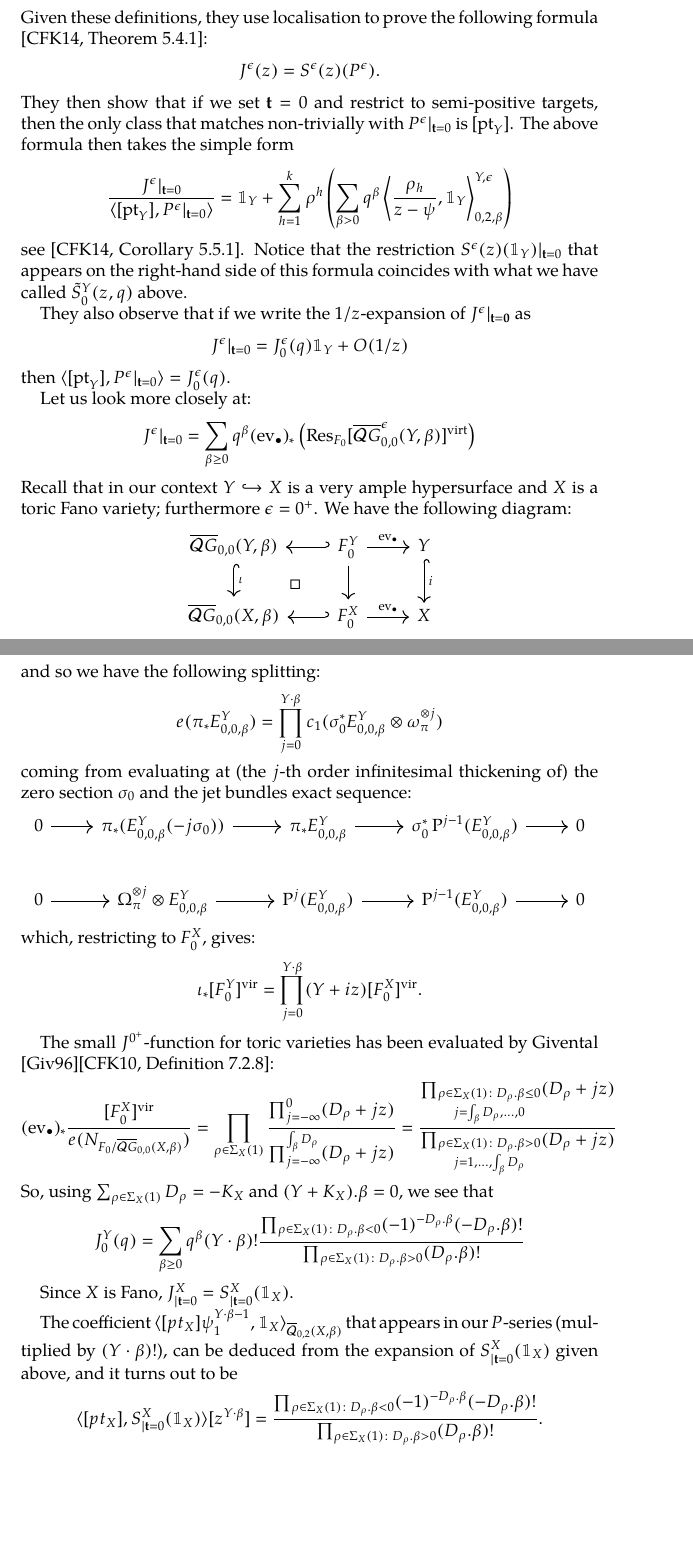
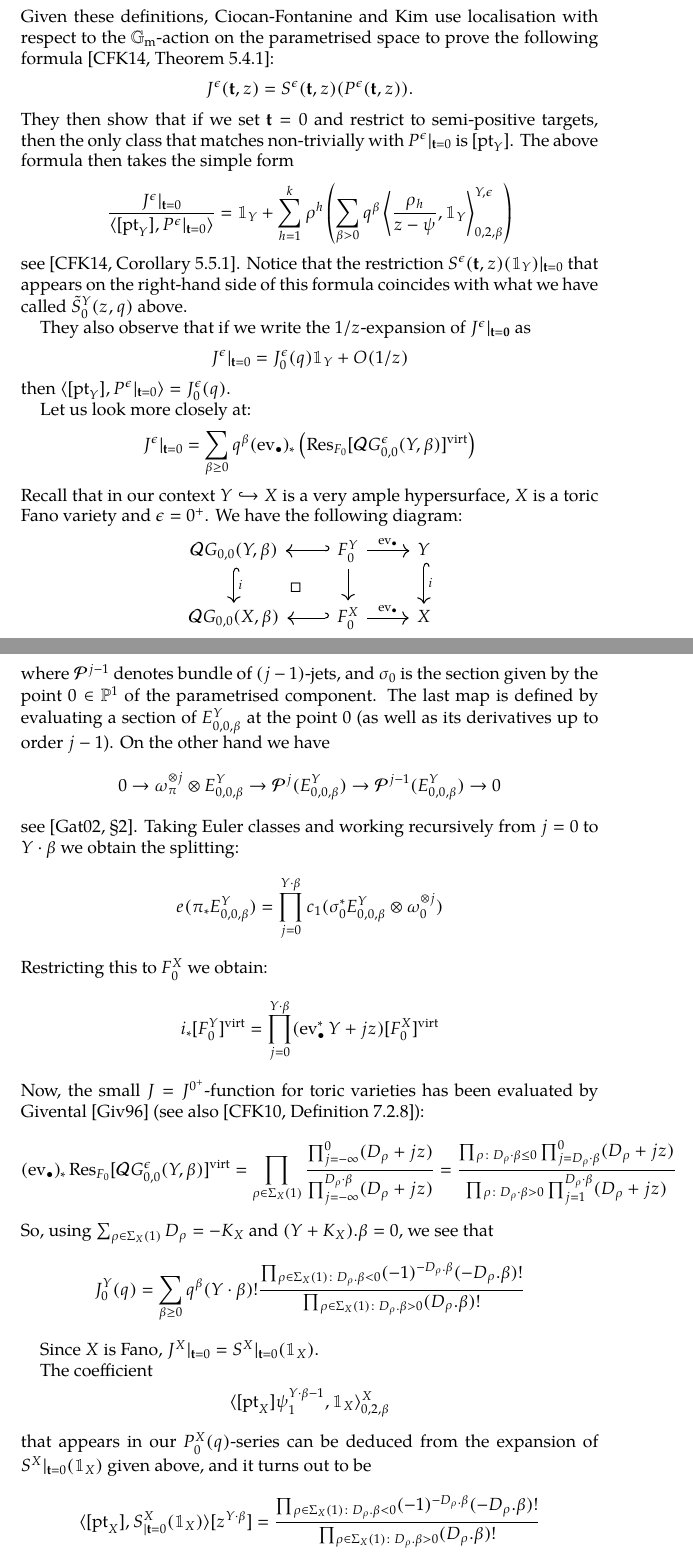
Before and after one commit to lucabattistella/relative_quasimaps, a LaTeX paper (relative_quasimaps.tex, which reads tex/mirror_theorem.tex): two parts of pages 32 and 33 of 59, joined at a grey line, cut so that both start at the same text, the shorter picture padded with empty space. The pictures show the PDF file relative_quasimaps.pdf that the author committed with the source.

Commit message:
Changes to section 5.4

```diff
--- a/tex/mirror_theorem.tex
+++ b/tex/mirror_theorem.tex
@@ -202,5 +199,6 @@ where $\QGe{0}{m}{Y}{\beta}$ is the moduli space of $\epsilon$-stable parametris
-\item The \emph{$S^\epsilon$-operator}:
+where $\mathbf{t} \in \HH^*(X)$ and $z$ is a formal variable. $\QGe{0}{m}{Y}{\beta}$ is the moduli space of $\epsilon$-stable  quasimaps with one parametrised component, $F_0$ is a certain fixed locus of the natural $\Gm$-action on this space, and $\ev_\bullet$ is the evaluation at the point $\infty$ on the parametrised component. $\operatorname{Res}_{F_0}$ is the residue of the virtual class, i.e. the virtual class of the fixed locus divided by the Euler class of the virtual normal bundle (see \cite{GraberPandharipande} for details on virtual localisation).
+\item The \emph{$S^\epsilon$-operator}
 \begin{equation*}
- S^\epsilon(z)(\gamma)=\sum_{m\ge 0,\beta\ge 0}\frac{q^\beta}{m!}
+ S^\epsilon(\mathbf{t},z)(\gamma)=\sum_{m\ge 0,\beta\ge 0}\frac{q^\beta}{m!}
 (\ev_1)_*\left( \dfrac{\ev_2^*(\gamma) \cdot \prod_{j=3}^{2+m} \ev_j^*({\bf t})}{z-\psi_1} \cap\virt{\Qe{0}{2+m}{Y}{\beta}} \right)
 \end{equation*}
@@ -207,17 +206,17 @@ where $\QGe{0}{m}{Y}{\beta}$ is the moduli space of $\epsilon$-stable parametris
 \item The \emph{$P^\epsilon$-series}
 \begin{equation*}
- P^\epsilon({\bf t}, z)=\sum_{h=1}^k \rho^h \sum_{m\geq 0,\beta\geq 0} \frac{q^\beta }{m!} \left( \ev_1^*(\rho_h \cdot p_\infty) \cap \virt{\QGe{0}{1+m}{Y}{\beta}} \right) \end{equation*}
+ P^\epsilon({\bf t}, z)=\sum_{h=1}^k \rho^h \sum_{m\geq 0,\beta\geq 0} \frac{q^\beta }{m!} \left( \ev_1^*(\rho_h \boxtimes p_\infty) \cap \virt{\QGe{0}{1+m}{Y}{\beta}} \right) \end{equation*}
 where $p_\infty\in \HH^*_{\Gm}(\PP^1)$ is the equivariant cohomology class defined by the setting $p_{\infty}|_0 =0$ and $p_{\infty}|_{\infty}=-z$ (where $0$ and $\infty$ are the $\Gm$-fixed points of $\PP^1$). Thus $\ev_1^* p_\infty$ should be thought of as a Kronecker delta function: it is zero if the first marked point lies over $0$, and $-z$ if it lies over $\infty$.
 \end{enumerate}
-Given these definitions, they use localisation to prove the following formula \cite[Theorem 5.4.1]{CF-K-wallcrossing}:
+Given these definitions, Ciocan-Fontanine and Kim use localisation with respect to the $\Gm$-action on the parametrised space to prove the following formula \cite[Theorem 5.4.1]{CF-K-wallcrossing}:
 \[
- J^\epsilon(z)=S^\epsilon(z)(P^\epsilon).
+ J^\epsilon(\mathbf{t},z)=S^\epsilon(\mathbf{t},z)(P^\epsilon(\mathbf{t},z)).
 \]
 They then show that if we set ${\bf t}=0$ and restrict to semi-positive targets, then the only class that matches non-trivially with ${P^\epsilon}|_{\mathbf{t}=0}$ is $[\pt_Y]$. The above formula then takes the simple form
 \begin{equation*}
  \frac{J^\epsilon |_{{\bf t}=0}}{\langle [\pt_Y],  P^\epsilon|_{{\bf t}=0}\rangle}=\mathbbm 1_Y+\sum_{h=1}^k \rho^h \left(\sum_{\beta> 0}q^\beta\left\langle\frac{\rho_h}{z-\psi},\mathbbm 1_Y\right\rangle_{0,2,\beta}^{Y,\epsilon} \right)
 \]
-see \cite[Corollary 5.5.1]{CF-K-wallcrossing}. Notice that the restriction ${S^\epsilon(z)(\mathbbm 1_Y)}|_{\mathbf{t}=0}$ that appears on the right-hand side of this formula coincides with what we have called $\tilde{S}^Y_0(z,q)$ above.
+see \cite[Corollary 5.5.1]{CF-K-wallcrossing}. Notice that the restriction ${S^\epsilon(\mathbf{t},z)(\mathbbm 1_Y)}|_{\mathbf{t}=0}$ that appears on the right-hand side of this formula coincides with what we have called $\tilde{S}^Y_0(z,q)$ above.
 
 They also observe that if we write the $1/z$-expansion of ${J^{\epsilon}}|_{\bf{t}=0}$ as
 \begin{equation*} {J^{\epsilon}}|_{\mathbf{t}=0}=J^{\epsilon}_{0}(q)\mathbbm 1_Y+O(1/z) \end{equation*}
@@ -225,6 +224,6 @@ then $\langle [\pt_Y],  P^\epsilon|_{{\bf t}=0}\rangle=J^{\epsilon}_{0}(q)$.
 
 Let us look more closely at:
 \begin{equation*} {J^{\epsilon}}|_{{\mathbf{t}=0}} = \sum_{\beta\geq 0}q^\beta(\ev_\bullet)_* \left( \operatorname{Res}_{F_0}\virt{\QGe{0}{0}{Y}{\beta}} \right) \end{equation*}
-Recall that in our context $Y \hookrightarrow X$ is a very ample hypersurface and $X$ is a toric Fano variety; furthermore $\epsilon=0^+$. We have the following diagram:
+Recall that in our context $Y \hookrightarrow X$ is a very ample hypersurface, $X$ is a toric Fano variety and $\epsilon=0^+$. We have the following diagram:
 
 \bcd
@@ -233,40 +232,38 @@ Recall that in our context $Y \hookrightarrow X$ is a very ample hypersurface an
 \ecd
 
 By a slight generalisation of \cite[Propositions 6.2.2 and 6.2.3]{CFKM}, we have that
-\begin{equation*} \iota_*\virt{\QG{0}{0}{Y}{\beta}}=e(\pi_* E^Y_{0,0,\beta})\cap \virt{\QG{0}{0}{X}{\beta}} \end{equation*}
-as $\Gm$-equivariant classes, where $\pi$ is the universal curve on $\QG{0}{0}{X}{\beta}$ and $E^Y_{0,0,\beta}$ is the equivariant line bundle associated to $\mathcal O_X(Y)$\footnote{This is analogous to the bundle $L_Y$ constructed in the definition of relative quasimaps; see \S \ref{Subsection relative stable quasimaps}.}.
+\begin{equation*} i_*\virt{\QG{0}{0}{Y}{\beta}}=e(\pi_* E^Y_{0,0,\beta})\cap \virt{\QG{0}{0}{X}{\beta}} \end{equation*}
+as $\Gm$-equivariant classes, where $\pi$ is the universal curve on $\QG{0}{0}{X}{\beta}$ and $E^Y_{0,0,\beta}$ is the equivariant line bundle on this curve associated to $\mathcal O_X(Y)$\footnote{This is analogous to the bundle $L_Y$ constructed in the definition of relative quasimaps; see \S \ref{Subsection relative stable quasimaps}.}.
 
-Since there are no markings, stability implies that the source curve of any parametrised quasimap is irreducible. Thus the fibres of $\pi$ are irreducible and so we have the following splitting:
+We would like to calculate this Euler class. Since there are no markings, stability implies that the source curve of any parametrised quasimap is irreducible. Thus the fibres of $\pi$ are irreducible and so for any $j \geq 0$ we have an exact sequence
+\begin{equation*} 0 \to \pi_* (E^Y_{0,0,\beta}(-j\sigma_0)) \to \pi_* E^Y_{0,0,\beta} \to \sigma_0^*\mathcal{P}^{j-1}(E^Y_{0,0,\beta}) \to 0 \end{equation*}
+where $\mathcal{P}^{j-1}$ denotes bundle of $(j-1)$-jets, and $\sigma_0$ is the section given by the point $0 \in \PP^1$ of the parametrised component. The last map is defined by evaluating a section of $E_{0,0,\beta}^Y$ at the point $0$ (as well as its derivatives up to order $j-1$). On the other hand we have
+\begin{equation*} 0 \to \omega_\pi^{\otimes j}\otimes E^Y_{0,0,\beta} \to \mathcal{P}^{j}(E^Y_{0,0,\beta}) \to \mathcal{P}^{j-1}(E^Y_{0,0,\beta}) \to 0
+\end{equation*}
+see \cite[\S 2]{Ga}. Taking Euler classes and working recursively from $j=0$ to $Y \cdot \beta$ we obtain the splitting:
 \begin{equation*}
-  e(\pi_* E^Y_{0,0,\beta})=\prod_{j=0}^{Y\cdot\beta} c_1(\sigma_0^* E^Y_{0,0,\beta}\otimes \omega_{\pi}^{\otimes j})
+e(\pi_* E^Y_{0,0,\beta})=\prod_{j=0}^{Y\cdot\beta} c_1(\sigma_0^* E^Y_{0,0,\beta}\otimes \omega_{0}^{\otimes j})
 \end{equation*}
-coming from evaluating at (the $j$-th order infinitesimal thickening of) the zero section $\sigma_0$ and the jet bundles exact sequence:
-\begin{center}
- \begin{tikzcd}
-  0\ar[r] & \pi_* (E^Y_{0,0,\beta}(-j\sigma_0))\ar[r] & \pi_* E^Y_{0,0,\beta}\ar[r] & \sigma_0^*\operatorname{P}^{j-1}(E^Y_{0,0,\beta}) \ar[r] & 0 \\
-  0\ar[r] & \Omega_\pi^{\otimes j}\otimes E^Y_{0,0,\beta}\ar[r] & \operatorname{P}^{j}(E^Y_{0,0,\beta}) \ar[r] & \operatorname{P}^{j-1}(E^Y_{0,0,\beta}) \ar[r] & 0
- \end{tikzcd}
-\end{center}
-which, restricting to $F_0^X$, gives:
-\[
- \iota_*[F_0^Y]^{\text{vir}}=\prod_{j=0}^{Y\cdot\beta}(Y+iz)[F_0^X]^{\text{vir}}.
-\]
+Restricting this to $F_0^X$ we obtain:
+\begin{equation*} i_*\virt{F_0^Y}=\prod_{j=0}^{Y\cdot\beta}(\ev_\bullet^* Y+jz)\virt{F_0^X} \end{equation*}
+Now, the small $J = J^{0^+}$-function for toric varieties has been evaluated by Givental \cite{Givental-equivariantGW} (see also \cite[Definition 7.2.8]{CF-K}):
+\begin{align*}
+(\ev_{\bullet})_* \operatorname{Res}_{F_0}\virt{\QGe{0}{0}{Y}{\beta}} =\prod_{\rho\in\Sigma_X(1)}\dfrac{\prod_{j=-\infty}^0(D_{\rho}+jz)}{\prod_{j=-\infty}^{D_{\rho}\cdot \beta}(D_\rho+jz)}
+=\dfrac{\prod_{\substack{\rho \colon D_\rho \cdot \beta\leq 0}} \prod_{j=D_\rho \cdot \beta}^0 (D_{\rho}+jz)}{\prod_{\substack{\rho\colon D_\rho \cdot\beta > 0}} \prod_{j=1}^{D_\rho\cdot\beta} (D_{\rho}+jz)}
+\end{align*}
+So, using $\sum_{\rho\in\Sigma_X(1)} D_{\rho}=-K_X$ and $(Y+K_X).\beta=0$, we see that
+\begin{equation*}
+ J^Y_0(q)=\sum_{\beta\geq 0}q^\beta(Y\cdot\beta)!\frac{\prod_{\rho\in\Sigma_X(1)\colon D_\rho.\beta< 0}(-1)^{-D_{\rho}.\beta}(-D_{\rho}.\beta)!}{\prod_{\rho\in\Sigma_X(1)\colon D_\rho.\beta> 0}(D_{\rho}.\beta)!}
+\end{equation*}
 
-The small $J^{0^+}$-function for toric varieties has been evaluated by Givental \cite{Givental-equivariantGW}\cite[Definition 7.2.8]{CF-K}:
- \[
-  (\ev_{\bullet})_*\frac{[F_0^X]^{\text{vir}}}{e(N_{F_0/\QG{0}{0}{X}{\beta}})}=\prod_{\rho\in\Sigma_X(1)}\frac{\prod_{j=-\infty}^0(D_{\rho}+jz)}{\prod_{j=-\infty}^{\int_{\beta}D_{\rho}}(D_\rho+jz)}=\frac{\prod_{\substack{\rho\in\Sigma_X(1)\colon D_\rho.\beta\leq 0 \\ j=\int_{\beta}D_\rho,\ldots,0}}(D_{\rho}+jz)}{\prod_{\substack{\rho\in\Sigma_X(1)\colon D_\rho.\beta> 0 \\ j=1,\ldots,\int_{\beta}D_\rho}}(D_{\rho}+jz)}
- \]
-So, using $\sum_{\rho\in\Sigma_X(1)} D_{\rho}=-K_X$ and $(Y+K_X).\beta=0$, we see that
-\[
- J^Y_0(q)=\sum_{\beta\geq 0}q^\beta(Y\cdot\beta)!\frac{\prod_{\rho\in\Sigma_X(1)\colon D_\rho.\beta< 0}(-1)^{-D_{\rho}.\beta}(-D_{\rho}.\beta)!}{\prod_{\rho\in\Sigma_X(1)\colon D_\rho.\beta> 0}(D_{\rho}.\beta)!}
-\]
+Since $X$ is Fano, $J^X|_{{\bf t}=0}=S^X|_{{\bf t}=0}(\mathbbm 1_X)$.
 
-Since $X$ is Fano, $J^X_{|{\bf t}=0}=S^X_{|{\bf t}=0}(\mathbbm 1_X)$.
-
-The coefficient $\langle[pt_X]\psi_1^{Y\cdot\beta-1},\mathbbm 1_X\rangle_{\Q{0}{2}{X}{\beta}}$ that appears in our $P$-series (multiplied by $(Y\cdot\beta)!$), can be deduced from the expansion of $S^X_{|{\bf t}=0}(\mathbbm 1_X)$ given above, and it turns out to be
-\[
- \langle [pt_X],S^X_{|{\bf t}=0}(\mathbbm 1_X)\rangle[z^{Y\cdot\beta}]=\frac{\prod_{\rho\in\Sigma_X(1)\colon D_\rho.\beta< 0}(-1)^{-D_{\rho}.\beta}(-D_{\rho}.\beta)!}{\prod_{\rho\in\Sigma_X(1)\colon D_\rho.\beta> 0}(D_{\rho}.\beta)!}.
-\]
+The coefficient
+\begin{equation*} \langle[\pt_X]\psi_1^{Y\cdot\beta-1},\mathbbm 1_X\rangle_{0,2,\beta}^X\end{equation*}
+that appears in our $P_0^X(q)$-series can be deduced from the expansion of $S^X|_{{\bf t}=0}(\mathbbm 1_X)$ given above, and it turns out to be
+\begin{equation*}
+\langle [\pt_X],S^X_{|{\bf t}=0}(\mathbbm 1_X)\rangle[z^{Y\cdot\beta}]=\frac{\prod_{\rho\in\Sigma_X(1)\colon D_\rho.\beta< 0}(-1)^{-D_{\rho}.\beta}(-D_{\rho}.\beta)!}{\prod_{\rho\in\Sigma_X(1)\colon D_\rho.\beta> 0}(D_{\rho}.\beta)!}
+\end{equation*}
 
 
 So we may conclude that the $i_*$ of \cite[Corollary 5.5.1]{CF-K-wallcrossing} coincides with our Equation \ref{eqn:mirror}.
```
Also changed, not shown: relative_quasimaps.tex (+6 -6 lines), relqm.bib (+7 -0 lines), tex/section-relative-stable-quasimaps.tex (+1 -1 lines), relative_quasimaps.pdf, tex/mirror_theorem.tex (16 more changed lines), 5 other files.
